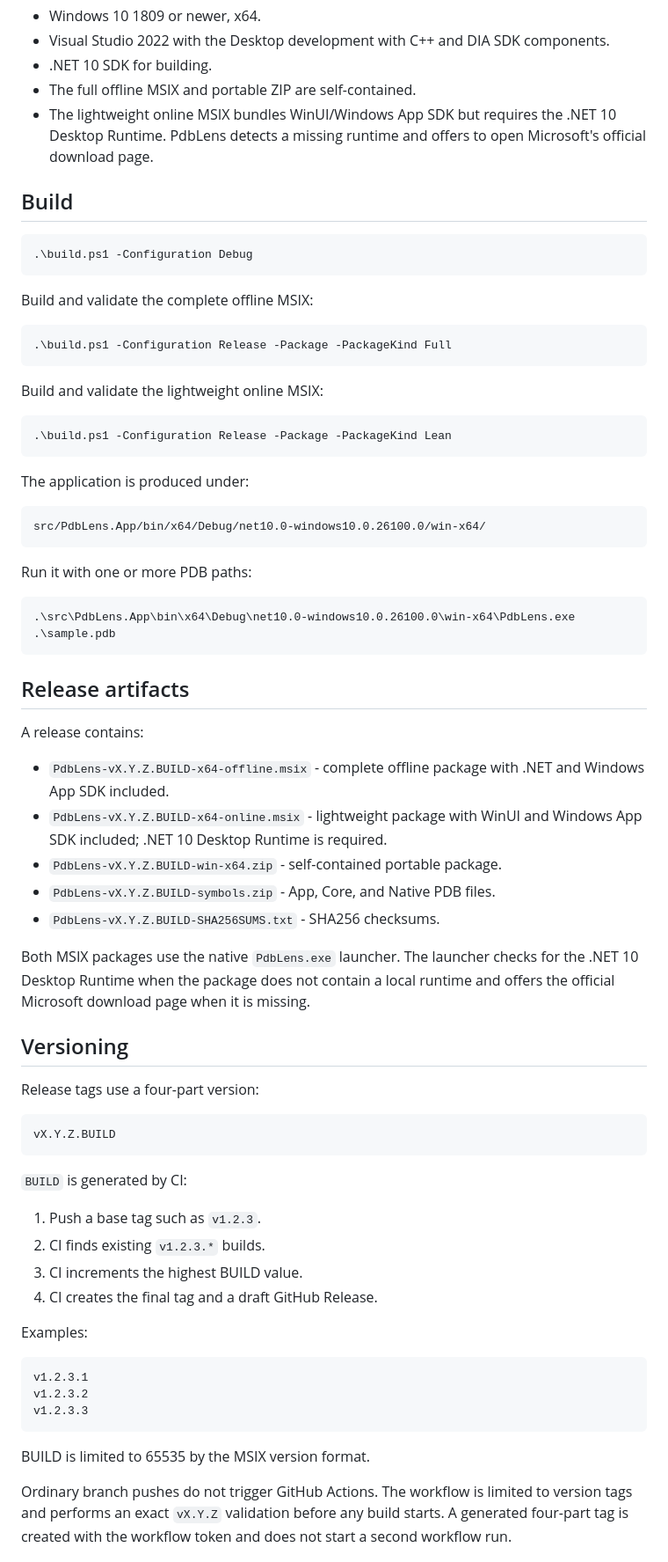
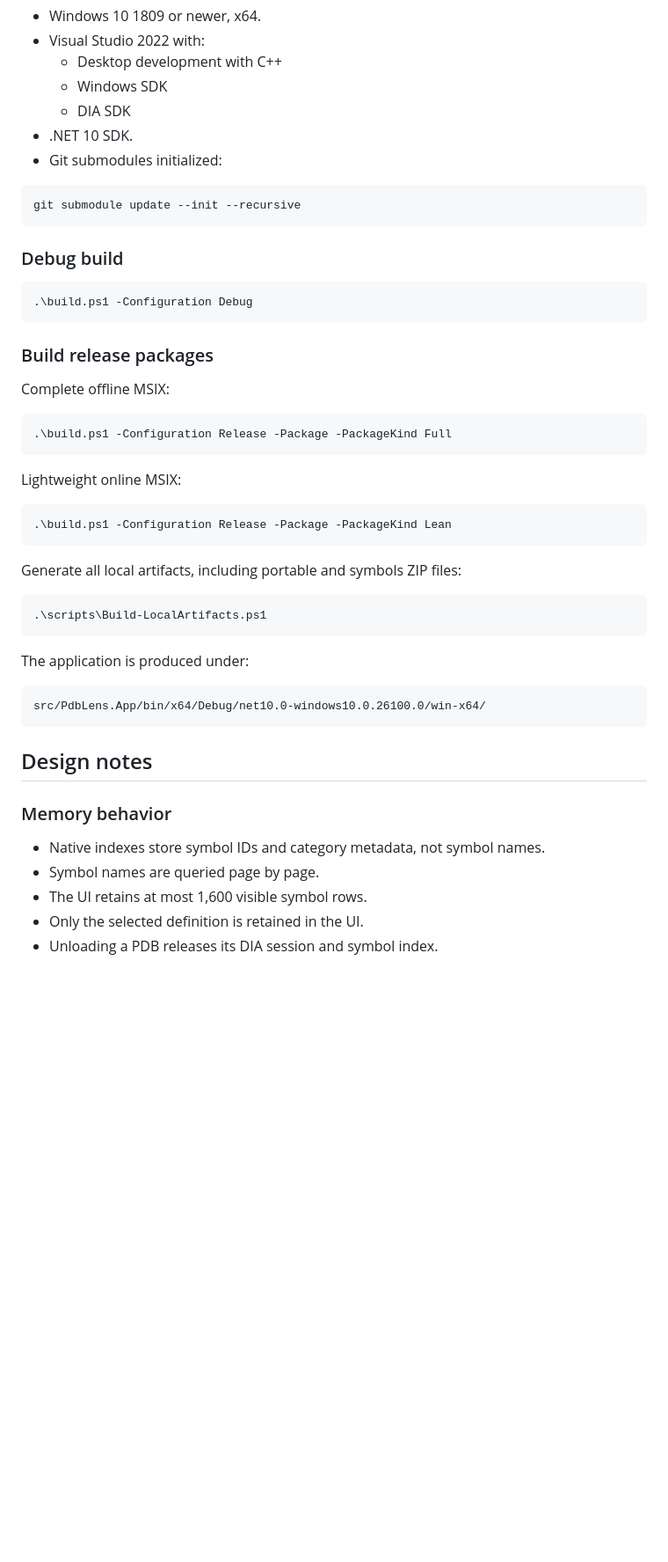
Before and after one commit to 0cch/PdbLens, a Markdown page: README.md, the part around one of its changes. Shown at 88% size. Rendered like a GitHub page; blank space fills up the shorter version.

````diff
--- a/README.md
+++ b/README.md
@@ -25,28 +129,40 @@ PdbLens does not depend on WebView2. The code viewer is implemented with WinUI
 
 - Windows 10 1809 or newer, x64.
-- Visual Studio 2022 with the Desktop development with C++ and DIA SDK components.
-- .NET 10 SDK for building.
-- The full offline MSIX and portable ZIP are self-contained.
-- The lightweight online MSIX bundles WinUI/Windows App SDK but requires the
-  .NET 10 Desktop Runtime. PdbLens detects a missing runtime and offers to open
-  Microsoft's official download page.
+- Visual Studio 2022 with:
+  - Desktop development with C++
+  - Windows SDK
+  - DIA SDK
+- .NET 10 SDK.
+- Git submodules initialized:
 
-## Build
+```powershell
+git submodule update --init --recursive
+```
+
+### Debug build
 
 ```powershell
 .\build.ps1 -Configuration Debug
 ```
 
-Build and validate the complete offline MSIX:
+### Build release packages
+
+Complete offline MSIX:
 
 ```powershell
 .\build.ps1 -Configuration Release -Package -PackageKind Full
 ```
 
-Build and validate the lightweight online MSIX:
+Lightweight online MSIX:
 
 ```powershell
 .\build.ps1 -Configuration Release -Package -PackageKind Lean
+```
+
+Generate all local artifacts, including portable and symbols ZIP files:
+
+```powershell
+.\scripts\Build-LocalArtifacts.ps1
 ```
 
 The application is produced under:
@@ -55,55 +171,13 @@ The application is produced under:
 src/PdbLens.App/bin/x64/Debug/net10.0-windows10.0.26100.0/win-x64/
 ```
 
-Run it with one or more PDB paths:
+## Design notes
 
-```powershell
-.\src\PdbLens.App\bin\x64\Debug\net10.0-windows10.0.26100.0\win-x64\PdbLens.exe .\sample.pdb
-```
+### Memory behavior
 
-## Release artifacts
+- Native indexes store symbol IDs and category metadata, not symbol names.
+- Symbol names are queried page by page.
+- The UI retains at most 1,600 visible symbol rows.
+- Only the selected definition is retained in the UI.
+- Unloading a PDB releases its DIA session and symbol index.
 
-A release contains:
-
-- `PdbLens-vX.Y.Z.BUILD-x64-offline.msix` - complete offline package with .NET
-  and Windows App SDK included.
-- `PdbLens-vX.Y.Z.BUILD-x64-online.msix` - lightweight package with WinUI and
-  Windows App SDK included; .NET 10 Desktop Runtime is required.
-- `PdbLens-vX.Y.Z.BUILD-win-x64.zip` - self-contained portable package.
-- `PdbLens-vX.Y.Z.BUILD-symbols.zip` - App, Core, and Native PDB files.
-- `PdbLens-vX.Y.Z.BUILD-SHA256SUMS.txt` - SHA256 checksums.
-
-Both MSIX packages use the native `PdbLens.exe` launcher. The launcher checks for
-the .NET 10 Desktop Runtime when the package does not contain a local runtime and
-offers the official Microsoft download page when it is missing.
-
-## Versioning
-
-Release tags use a four-part version:
-
-```text
-vX.Y.Z.BUILD
-```
-
-`BUILD` is generated by CI:
-
-1. Push a base tag such as `v1.2.3`.
-2. CI finds existing `v1.2.3.*` builds.
-3. CI increments the highest BUILD value.
-4. CI creates the final tag and a draft GitHub Release.
-
-Examples:
-
-```text
-v1.2.3.1
-v1.2.3.2
-v1.2.3.3
-```
-
-BUILD is limited to 65535 by the MSIX version format.
-
-Ordinary branch pushes do not trigger GitHub Actions. The workflow is limited to
-version tags and performs an exact `vX.Y.Z` validation before any build starts.
-A generated four-part tag is created with the workflow token and does not start a
-second workflow run.
-
````
Also changed, not shown: other parts of README.md (+163 -65 lines), docs/images/about.png (added), docs/images/main-window-dark.png (added), docs/images/main-window.png (added), docs/images/pdb-manager.png (added).
